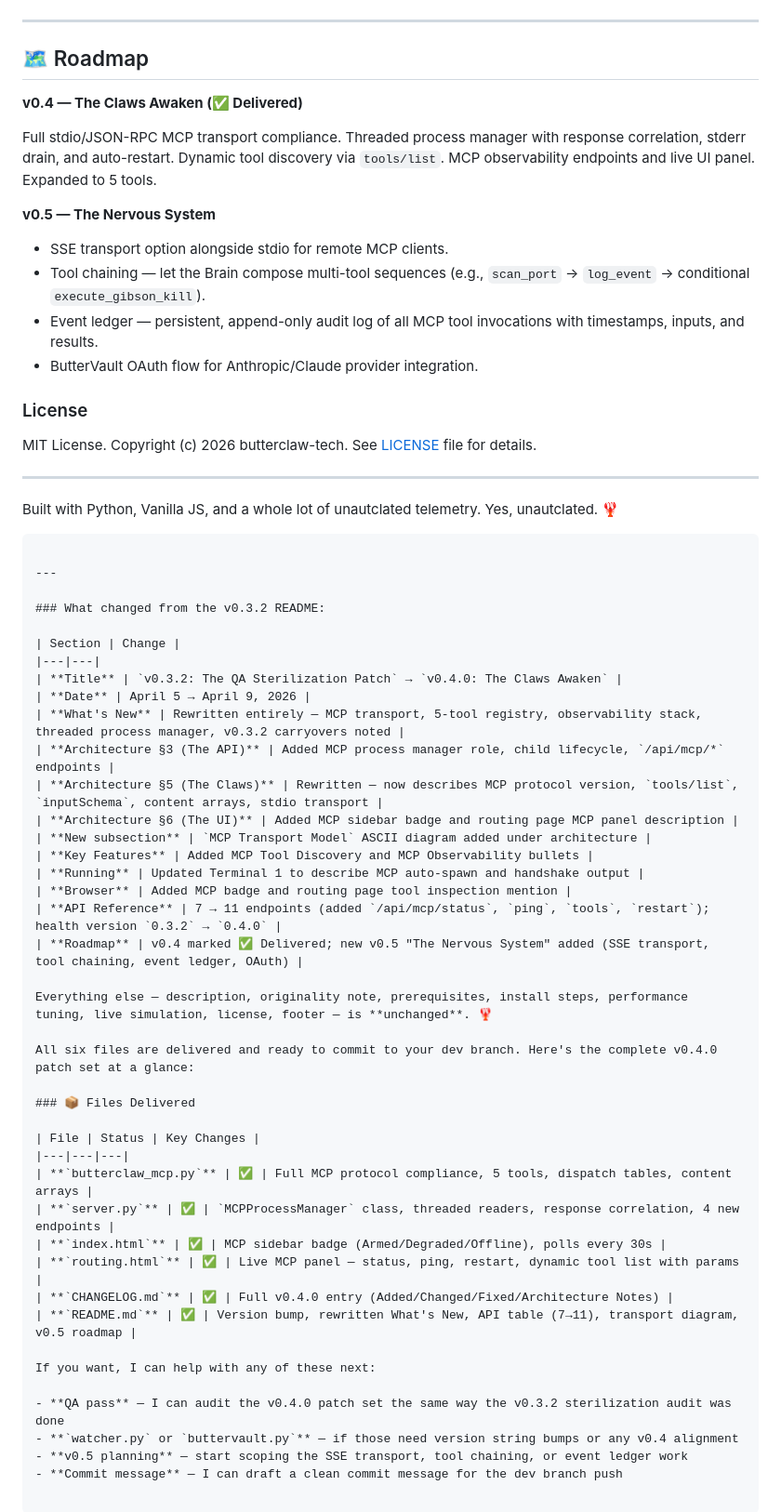
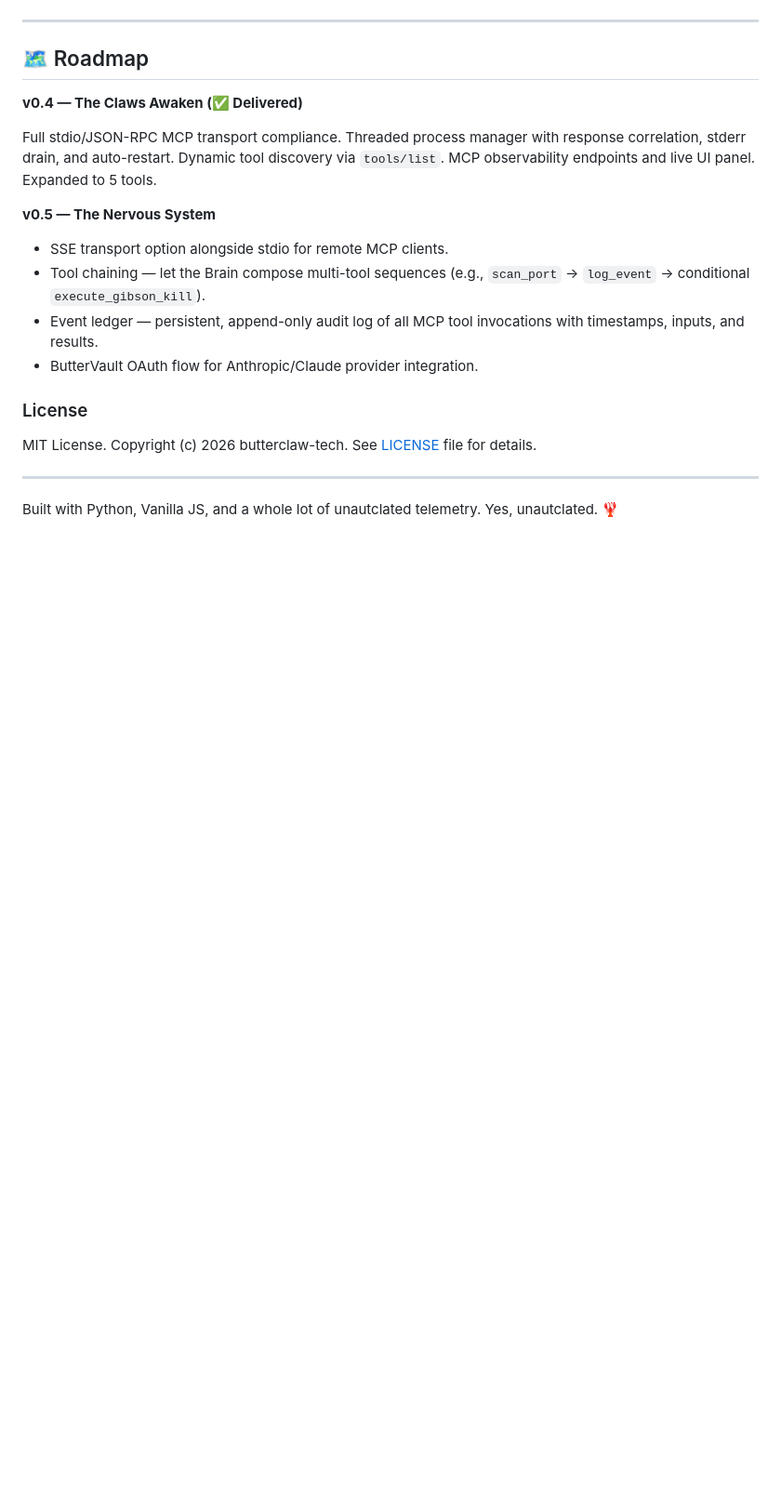
Before and after one commit to butterclaw-tech/butterclaw, a Markdown page: README.md, the part around the change. Shown at 93% size. Drawn GitHub-style; blank space fills up the shorter version.

Commit message:
mcp-transport 2

````diff
--- a/README.md
+++ b/README.md
@@ -205,45 +205,3 @@ MIT License. Copyright (c) 2026 butterclaw-tech. See [LICENSE](LICENSE) file for
 ---
 
 Built with Python, Vanilla JS, and a whole lot of unautclated telemetry. Yes, unautclated. 🦞
-```
-
----
-
-### What changed from the v0.3.2 README:
-
-| Section | Change |
-|---|---|
-| **Title** | `v0.3.2: The QA Sterilization Patch` → `v0.4.0: The Claws Awaken` |
-| **Date** | April 5 → April 9, 2026 |
-| **What's New** | Rewritten entirely — MCP transport, 5-tool registry, observability stack, threaded process manager, v0.3.2 carryovers noted |
-| **Architecture §3 (The API)** | Added MCP process manager role, child lifecycle, `/api/mcp/*` endpoints |
-| **Architecture §5 (The Claws)** | Rewritten — now describes MCP protocol version, `tools/list`, `inputSchema`, content arrays, stdio transport |
-| **Architecture §6 (The UI)** | Added MCP sidebar badge and routing page MCP panel description |
-| **New subsection** | `MCP Transport Model` ASCII diagram added under architecture |
-| **Key Features** | Added MCP Tool Discovery and MCP Observability bullets |
-| **Running** | Updated Terminal 1 to describe MCP auto-spawn and handshake output |
-| **Browser** | Added MCP badge and routing page tool inspection mention |
-| **API Reference** | 7 → 11 endpoints (added `/api/mcp/status`, `ping`, `tools`, `restart`); health version `0.3.2` → `0.4.0` |
-| **Roadmap** | v0.4 marked ✅ Delivered; new v0.5 "The Nervous System" added (SSE transport, tool chaining, event ledger, OAuth) |
-
-Everything else — description, originality note, prerequisites, install steps, performance tuning, live simulation, license, footer — is **unchanged**. 🦞
-
-All six files are delivered and ready to commit to your dev branch. Here's the complete v0.4.0 patch set at a glance:
-
-### 📦 Files Delivered
-
-| File | Status | Key Changes |
-|---|---|---|
-| **`butterclaw_mcp.py`** | ✅ | Full MCP protocol compliance, 5 tools, dispatch tables, content arrays |
-| **`server.py`** | ✅ | `MCPProcessManager` class, threaded readers, response correlation, 4 new endpoints |
-| **`index.html`** | ✅ | MCP sidebar badge (Armed/Degraded/Offline), polls every 30s |
-| **`routing.html`** | ✅ | Live MCP panel — status, ping, restart, dynamic tool list with params |
-| **`CHANGELOG.md`** | ✅ | Full v0.4.0 entry (Added/Changed/Fixed/Architecture Notes) |
-| **`README.md`** | ✅ | Version bump, rewritten What's New, API table (7→11), transport diagram, v0.5 roadmap |
-
-If you want, I can help with any of these next:
-
-- **QA pass** — I can audit the v0.4.0 patch set the same way the v0.3.2 sterilization audit was done
-- **`watcher.py` or `buttervault.py`** — if those need version string bumps or any v0.4 alignment
-- **v0.5 planning** — start scoping the SSE transport, tool chaining, or event ledger work
-- **Commit message** — I can draft a clean commit message for the dev branch push
````
Also changed, not shown: CHANGELOG.md (+0 -14 lines).
